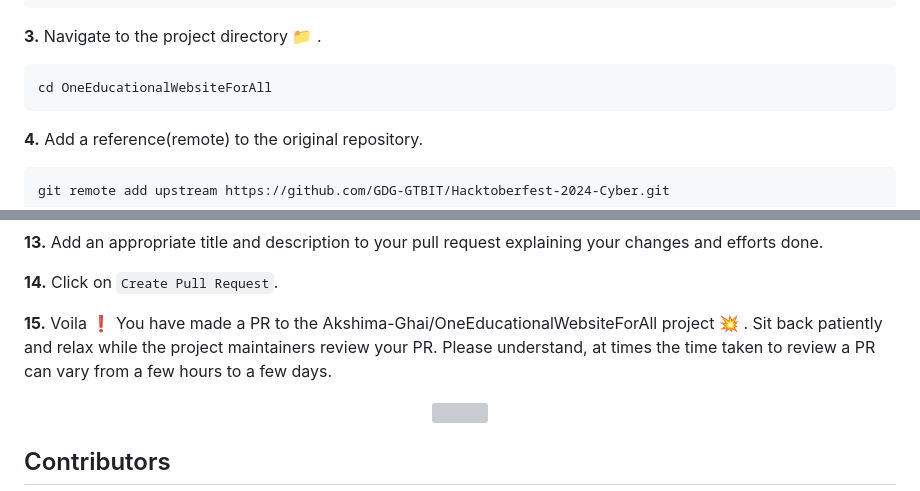
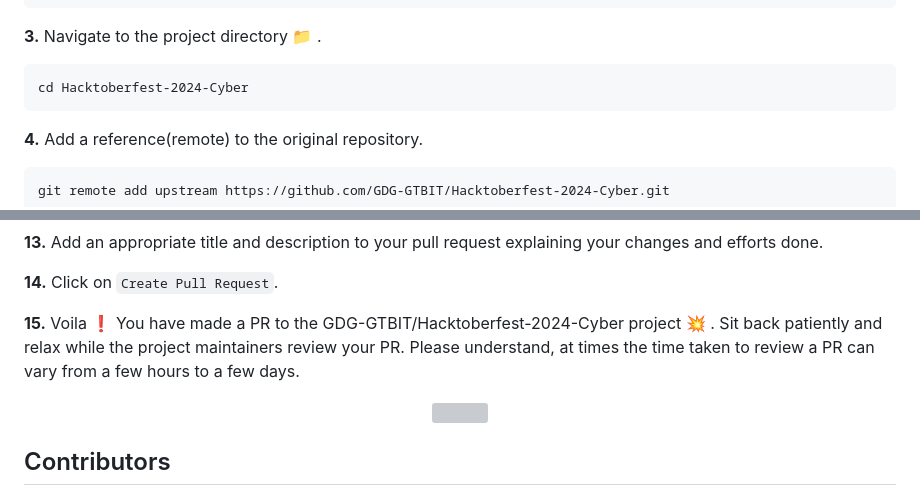
Before and after one commit to GDG-GTBIT/Hacktoberfest-2024-Cyber, a Markdown page: README.md, 2 parts joined by grey strips. Rendered like a GitHub page; grey boxes are pictures that could not be loaded.

````diff
--- a/README.md
+++ b/README.md
@@ -76,7 +76,7 @@ git clone --depth 1 https://github.com/GDG-GTBIT/Hacktoberfest-2024-Cyber
 **3.** Navigate to the project directory :file_folder: .
 
 ```
-cd OneEducationalWebsiteForAll
+cd Hacktoberfest-2024-Cyber
 ```
 
 **4.** Add a reference(remote) to the original repository.
@@ -132,7 +132,7 @@ git push -u origin <your_branch_name>
 
 **14.** Click on `Create Pull Request`.
 
-**15.** Voila :exclamation: You have made a PR to the Akshima-Ghai/OneEducationalWebsiteForAll project :boom: . Sit back patiently and relax while the project maintainers review your PR. Please understand, at times the time taken to review a PR can vary from a few hours to a few days.
+**15.** Voila :exclamation: You have made a PR to the GDG-GTBIT/Hacktoberfest-2024-Cyber project :boom: . Sit back patiently and relax while the project maintainers review your PR. Please understand, at times the time taken to review a PR can vary from a few hours to a few days.
 
 <p align="center"><img src="https://media.tenor.com/images/b562ddcfb131e962f9dfa01bd32a30d1/tenor.gif" width=30%></p>
 
````
Also changed, not shown: other parts of README.md (+1 -1 lines).
